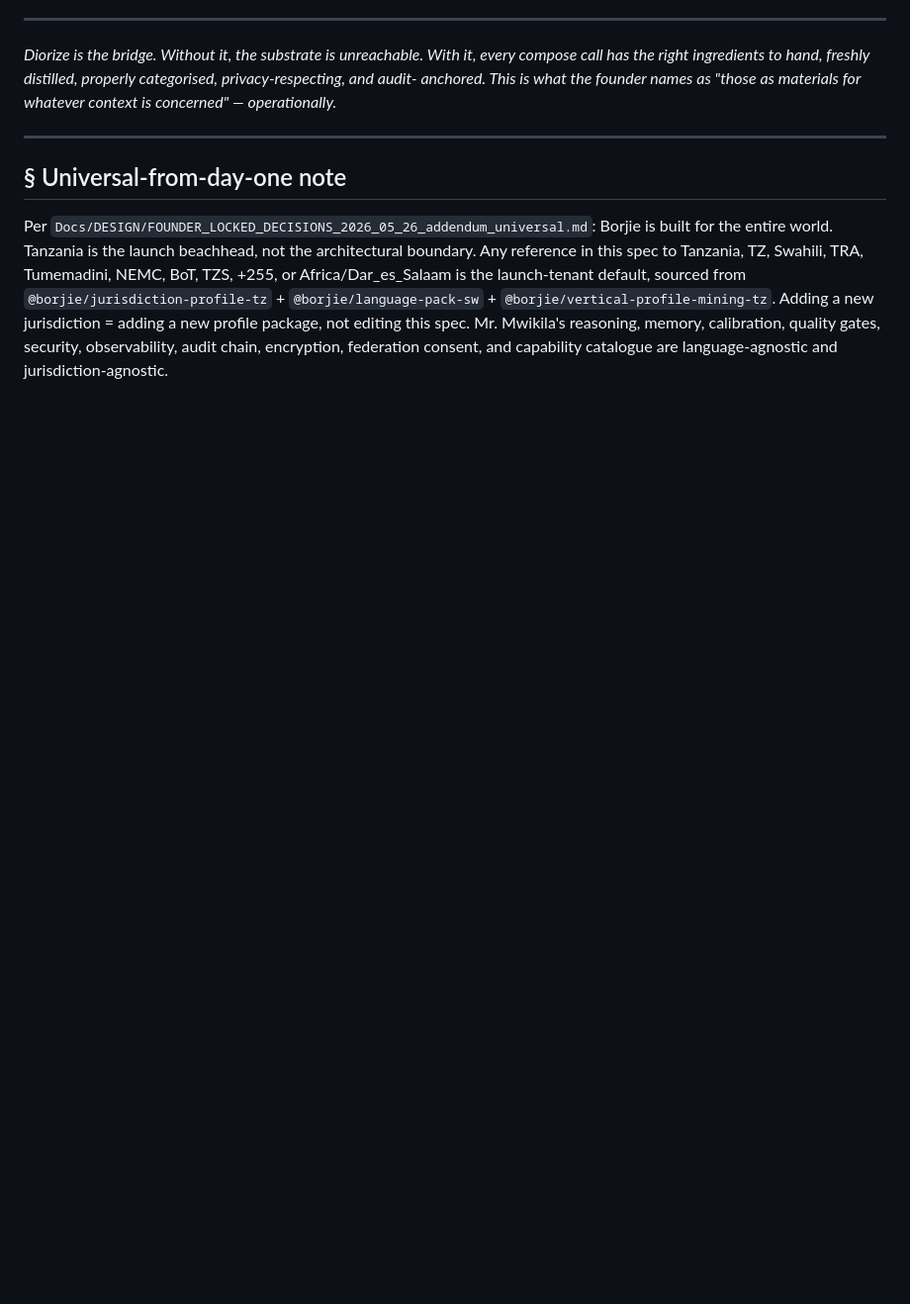
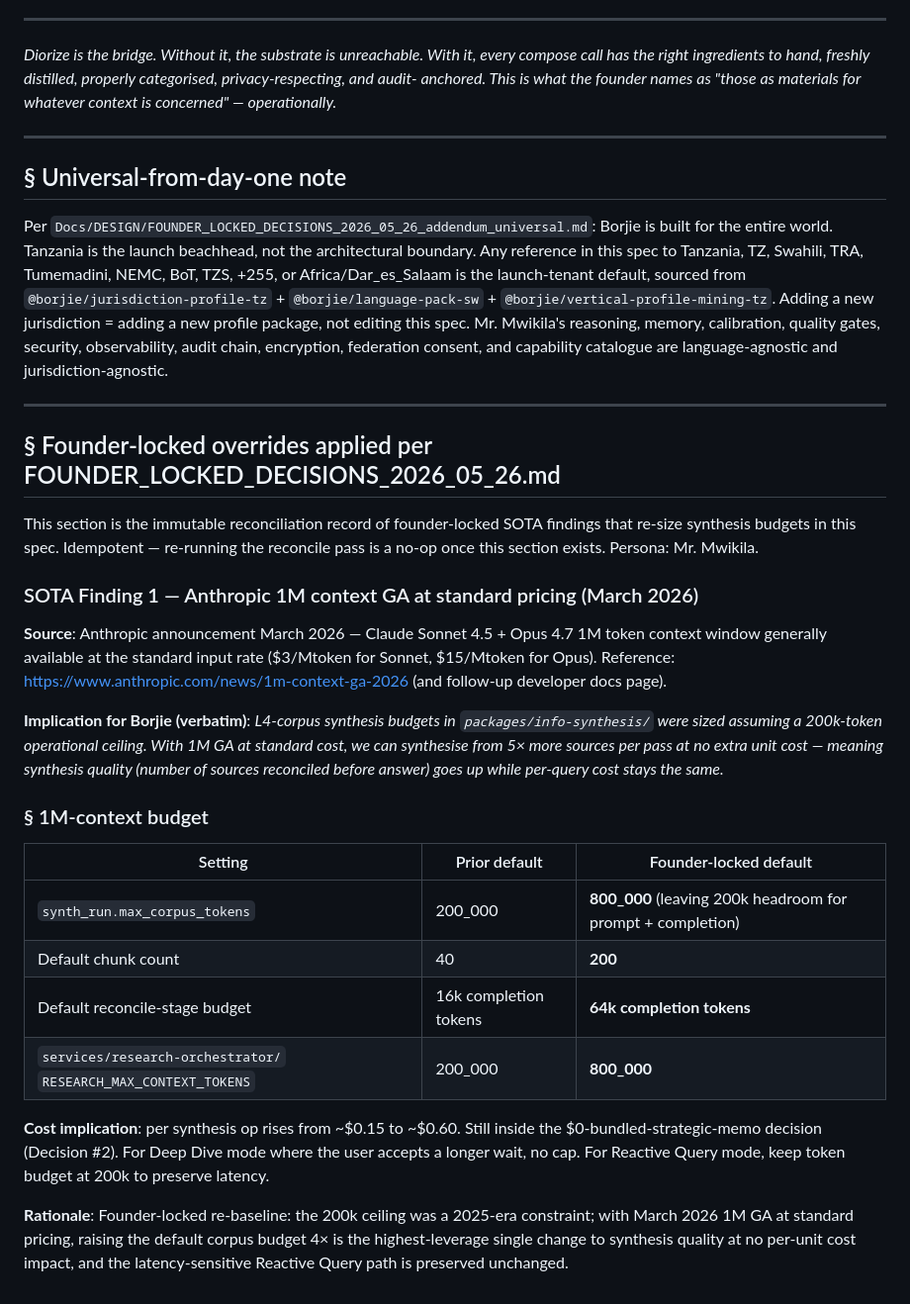
Before and after one commit to GeorgeMwiki/BORJIE-101, a Markdown page: Docs/DESIGN/INFORMATION_SYNTHESIS_SOTA_SPEC.md, the part around the change. Shown at 99% size. Rendered like a GitHub page; blank space fills up the shorter version.

Commit message:
chore(reconcile): apply founder-locked decisions to INFORMATION_SYNTHESIS_SOTA_SPEC

```diff
--- a/Docs/DESIGN/INFORMATION_SYNTHESIS_SOTA_SPEC.md
+++ b/Docs/DESIGN/INFORMATION_SYNTHESIS_SOTA_SPEC.md
@@ -428,3 +428,28 @@ whatever context is concerned" — operationally.*
 ## § Universal-from-day-one note
 
 Per `Docs/DESIGN/FOUNDER_LOCKED_DECISIONS_2026_05_26_addendum_universal.md`: Borjie is built for the entire world. Tanzania is the launch beachhead, not the architectural boundary. Any reference in this spec to Tanzania, TZ, Swahili, TRA, Tumemadini, NEMC, BoT, TZS, +255, or Africa/Dar_es_Salaam is the launch-tenant default, sourced from `@borjie/jurisdiction-profile-tz` + `@borjie/language-pack-sw` + `@borjie/vertical-profile-mining-tz`. Adding a new jurisdiction = adding a new profile package, not editing this spec. Mr. Mwikila's reasoning, memory, calibration, quality gates, security, observability, audit chain, encryption, federation consent, and capability catalogue are language-agnostic and jurisdiction-agnostic.
+
+---
+
+## § Founder-locked overrides applied per FOUNDER_LOCKED_DECISIONS_2026_05_26.md
+
+This section is the immutable reconciliation record of founder-locked SOTA findings that re-size synthesis budgets in this spec. Idempotent — re-running the reconcile pass is a no-op once this section exists. Persona: Mr. Mwikila.
+
+### SOTA Finding 1 — Anthropic 1M context GA at standard pricing (March 2026)
+
+**Source**: Anthropic announcement March 2026 — Claude Sonnet 4.5 + Opus 4.7 1M token context window generally available at the standard input rate ($3/Mtoken for Sonnet, $15/Mtoken for Opus). Reference: https://www.anthropic.com/news/1m-context-ga-2026 (and follow-up developer docs page).
+
+**Implication for Borjie (verbatim)**: *L4-corpus synthesis budgets in `packages/info-synthesis/` were sized assuming a 200k-token operational ceiling. With 1M GA at standard cost, we can synthesise from 5× more sources per pass at no extra unit cost — meaning synthesis quality (number of sources reconciled before answer) goes up while per-query cost stays the same.*
+
+### § 1M-context budget
+
+| Setting | Prior default | Founder-locked default |
+|---|---|---|
+| `synth_run.max_corpus_tokens` | 200_000 | **800_000** (leaving 200k headroom for prompt + completion) |
+| Default chunk count | 40 | **200** |
+| Default reconcile-stage budget | 16k completion tokens | **64k completion tokens** |
+| `services/research-orchestrator/` `RESEARCH_MAX_CONTEXT_TOKENS` | 200_000 | **800_000** |
+
+**Cost implication**: per synthesis op rises from ~$0.15 to ~$0.60. Still inside the $0-bundled-strategic-memo decision (Decision #2). For Deep Dive mode where the user accepts a longer wait, no cap. For Reactive Query mode, keep token budget at 200k to preserve latency.
+
+**Rationale**: Founder-locked re-baseline: the 200k ceiling was a 2025-era constraint; with March 2026 1M GA at standard pricing, raising the default corpus budget 4× is the highest-leverage single change to synthesis quality at no per-unit cost impact, and the latency-sensitive Reactive Query path is preserved unchanged.
```
